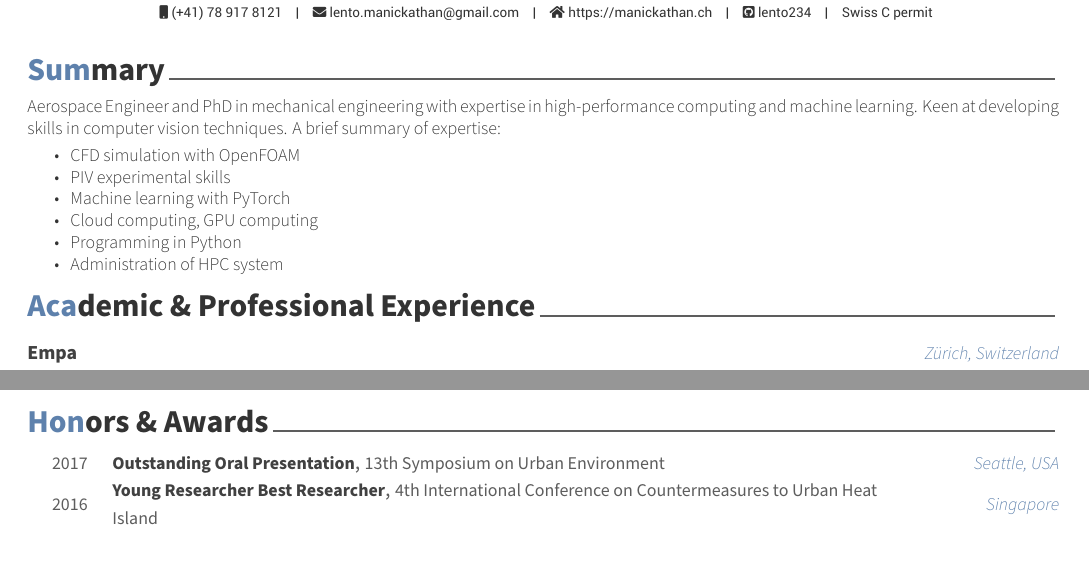
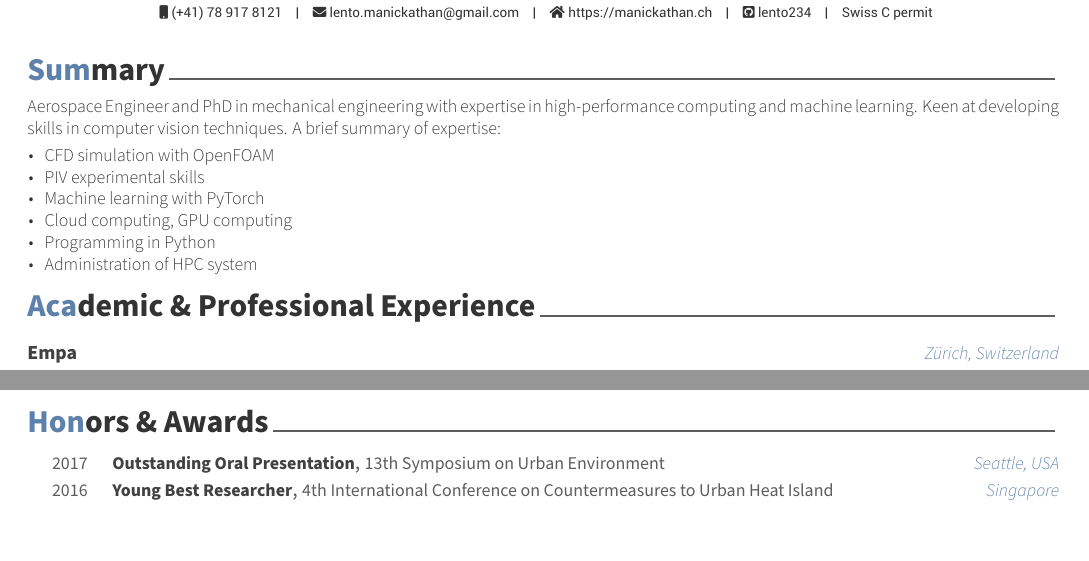
Before and after one commit to lento234/cv, a LaTeX CV (cv.tex): two parts of pages 1 and 2 of 2, joined at a grey line, cut so that both start at the same text. Compiled offline with XeLaTeX.

Commit message:
improved format

```diff
--- a/cv.tex
+++ b/cv.tex
@@ -98,14 +98,14 @@
 Aerospace Engineer and PhD in mechanical engineering with expertise in high-performance computing and machine learning. Keen at developing skills in computer vision techniques. A brief summary of expertise:
 
 \begin{cventries}
-    \begin{cvcitems}
+    \begin{cvitems}
         \item {CFD simulation with OpenFOAM}
         \item {PIV experimental skills}
         \item {Machine learning with PyTorch}
         \item {Cloud computing, GPU computing}
         \item {Programming in Python}
         \item {Administration of HPC system}
-    \end{cvcitems}
+    \end{cvitems}
 \end{cventries}
 
 \end{cvparagraph}
@@ -302,7 +302,7 @@ Aerospace Engineer and PhD in mechanical engineering with expertise in high-perf
     {Seattle, USA} % Location
     {2017} % Date(s)
   \cvhonor
-    {Young Researcher Best Researcher} % Award
+    {Young Best Researcher} % Award
     {4th International Conference on Countermeasures to Urban Heat Island} % Event
     {Singapore} % Location
     {2016} % Date(s)
```
